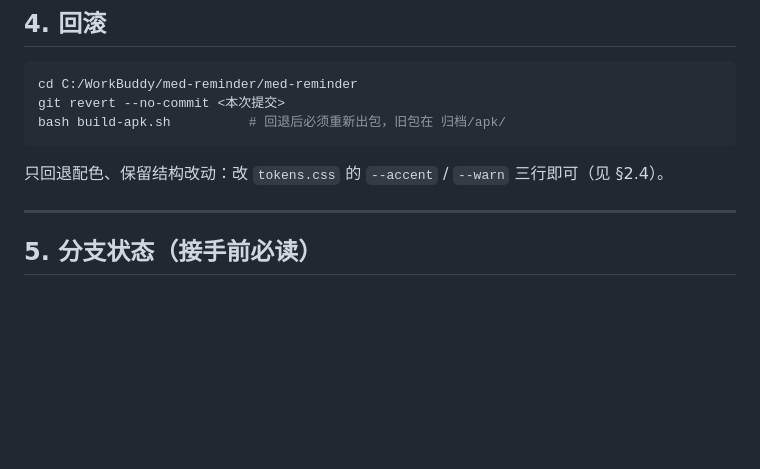
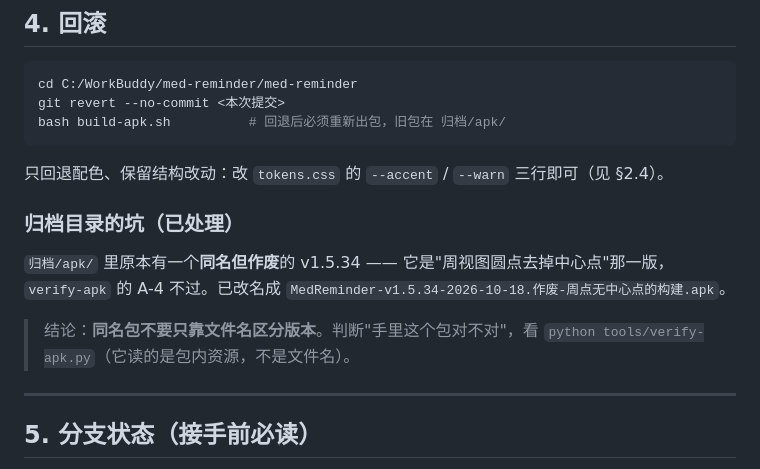
Before and after one commit to DaviKee/med-reminder, a Markdown page: docs/MedReminder-UI重构v2-交接单.md, the part around the change. Drawn GitHub-style; blank space fills up the shorter version.

Commit message:
docs: 交接单补「归档目录同名包」的坑
归档/apk 里有一个同名但作废的 v1.5.34（周点无中心点那版，A-4 不过），
已改名为「.作废-…」；交接单里写明"判断包对不对看 verify-apk，不看文件名"。

````diff
--- a/docs/MedReminder-UI重构v2-交接单.md
+++ b/docs/MedReminder-UI重构v2-交接单.md
@@ -175,6 +175,15 @@ bash build-apk.sh          # 回退后必须重新出包，旧包在 归档/apk/
 ```
 只回退配色、保留结构改动：改 `tokens.css` 的 `--accent` / `--warn` 三行即可（见 §2.4）。
 
+### 归档目录的坑（已处理）
+
+`归档/apk/` 里原本有一个**同名但作废**的 v1.5.34 —— 它是"周视图圆点去掉中心点"那一版，
+`verify-apk` 的 A-4 不过。已改名成
+`MedReminder-v1.5.34-2026-10-18.作废-周点无中心点的构建.apk`。
+
+> 结论：**同名包不要只靠文件名区分版本**。判断"手里这个包对不对"，看
+> `python tools/verify-apk.py`（它读的是包内资源，不是文件名）。
+
 ---
 
 ## 5. 分支状态（接手前必读）
````
